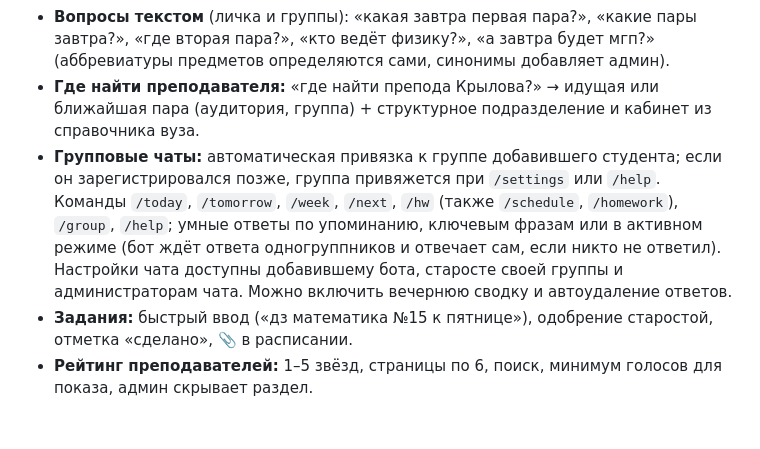
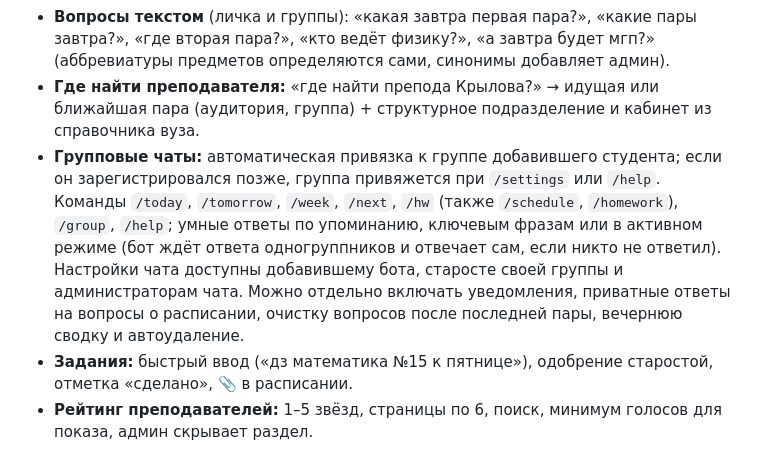
Before and after one commit to dyukk-y/sgugit, a Markdown page: README.md, the part around the change. GitHub-like rendering; blank space fills up the shorter version.

Commit message:
Document private group answers and notification controls

```diff
--- a/README.md
+++ b/README.md
@@ -13,7 +13,7 @@
   «кто ведёт физику?», «а завтра будет мгп?» (аббревиатуры предметов определяются сами, синонимы добавляет админ).
 - **Где найти преподавателя:** «где найти препода Крылова?» → идущая или ближайшая пара (аудитория, группа) +
   структурное подразделение и кабинет из справочника вуза.
-- **Групповые чаты:** автоматическая привязка к группе добавившего студента; если он зарегистрировался позже, группа привяжется при `/settings` или `/help`. Команды `/today`, `/tomorrow`, `/week`, `/next`, `/hw` (также `/schedule`, `/homework`), `/group`, `/help`; умные ответы по упоминанию, ключевым фразам или в активном режиме (бот ждёт ответа одногруппников и отвечает сам, если никто не ответил). Настройки чата доступны добавившему бота, старосте своей группы и администраторам чата. Можно включить вечернюю сводку и автоудаление ответов.
+- **Групповые чаты:** автоматическая привязка к группе добавившего студента; если он зарегистрировался позже, группа привяжется при `/settings` или `/help`. Команды `/today`, `/tomorrow`, `/week`, `/next`, `/hw` (также `/schedule`, `/homework`), `/group`, `/help`; умные ответы по упоминанию, ключевым фразам или в активном режиме (бот ждёт ответа одногруппников и отвечает сам, если никто не ответил). Настройки чата доступны добавившему бота, старосте своей группы и администраторам чата. Можно отдельно включать уведомления, приватные ответы на вопросы о расписании, очистку вопросов после последней пары, вечернюю сводку и автоудаление.
 - **Задания:** быстрый ввод («дз математика №15 к пятнице»), одобрение старостой, отметка «сделано», 📎 в расписании.
 - **Рейтинг преподавателей:** 1–5 звёзд, страницы по 6, поиск, минимум голосов для показа, админ скрывает раздел.
 - **Кабинет преподавателя:** регистрация по фамилии с выбором записи из справочника, расписание на день/неделю/дату, ближайшая пара, поиск коллег и свободных аудиторий; можно переключаться между студенческим и преподавательским режимами.
```
